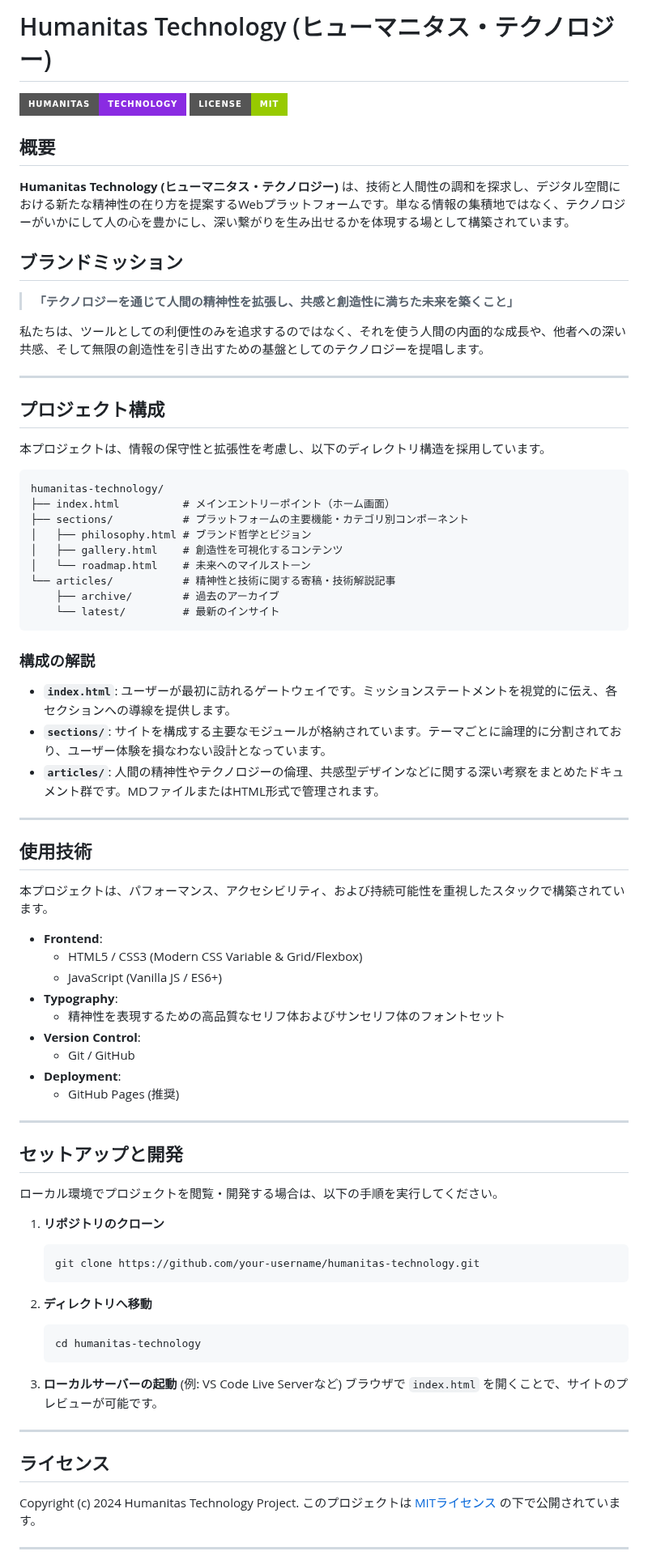
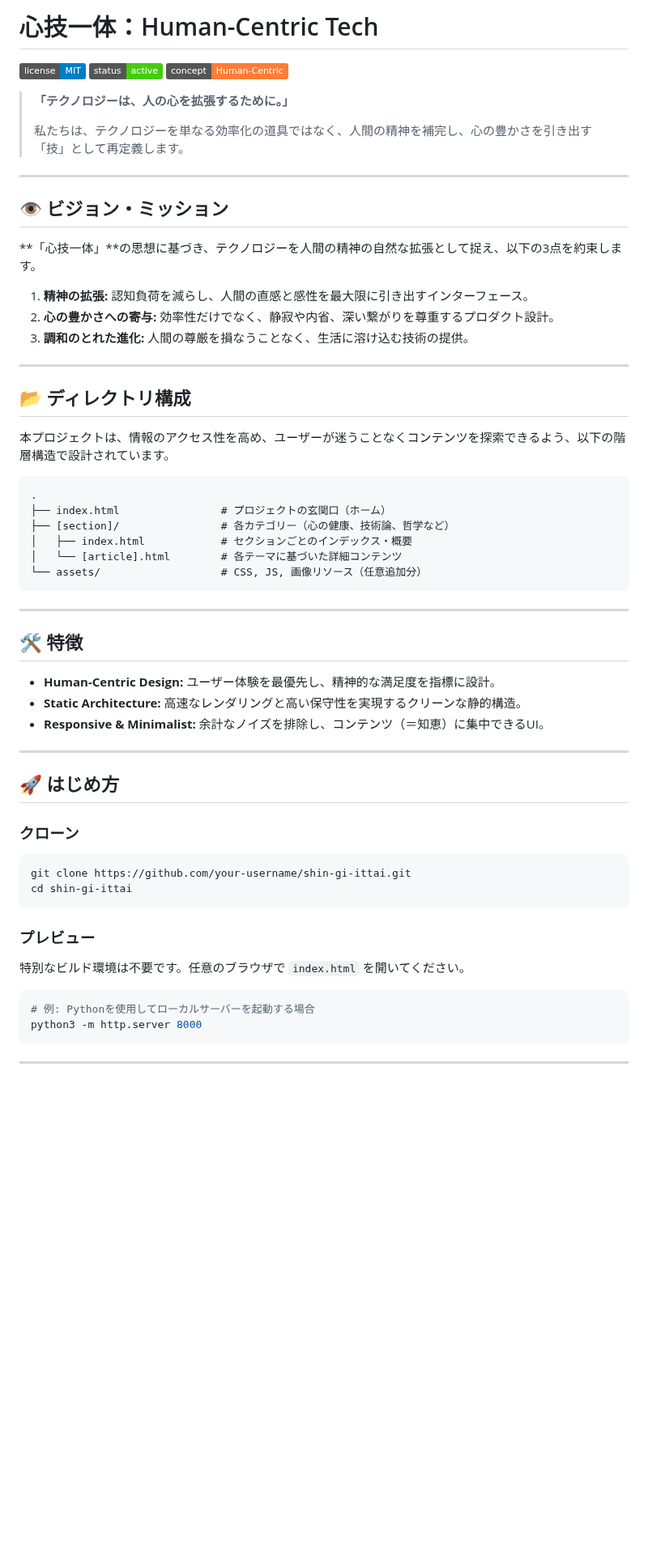
Before and after one commit to Ry02024/Humanist-Tech-Lab, a Markdown page: docs/README.md, the part around one of its changes. Shown at 81% size. GitHub-like rendering; badges without logos; blank space fills up the shorter version.

Commit message:
Deploy README.md via MySiteGen

````diff
--- a/docs/README.md
+++ b/docs/README.md
@@ -1,80 +1,65 @@
-# Humanitas Technology (ヒューマニタス・テクノロジー)
+# 心技一体：Human-Centric Tech
 
-![Humanitas Technology Banner](https://img.shields.io/badge/Humanitas-Technology-blueviolet?style=for-the-badge)
-![License](https://img.shields.io/badge/license-MIT-green?style=for-the-badge)
+![License](https://img.shields.io/badge/license-MIT-blue.svg)
+![Status](https://img.shields.io/badge/status-active-success.svg)
+![Concept](https://img.shields.io/badge/concept-Human--Centric-orange)
 
-## 概要
-**Humanitas Technology (ヒューマニタス・テクノロジー)** は、技術と人間性の調和を探求し、デジタル空間における新たな精神性の在り方を提案するWebプラットフォームです。単なる情報の集積地ではなく、テクノロジーがいかにして人の心を豊かにし、深い繋がりを生み出せるかを体現する場として構築されています。
-
-## ブランドミッション
-> **「テクノロジーを通じて人間の精神性を拡張し、共感と創造性に満ちた未来を築くこと」**
-
-私たちは、ツールとしての利便性のみを追求するのではなく、それを使う人間の内面的な成長や、他者への深い共感、そして無限の創造性を引き出すための基盤としてのテクノロジーを提唱します。
+> **「テクノロジーは、人の心を拡張するために。」**
+>
+> 私たちは、テクノロジーを単なる効率化の道具ではなく、人間の精神を補完し、心の豊かさを引き出す「技」として再定義します。
 
 ---
 
-## プロジェクト構成
+## 👁️ ビジョン・ミッション
 
-本プロジェクトは、情報の保守性と拡張性を考慮し、以下のディレクトリ構造を採用しています。
+**「心技一体」**の思想に基づき、テクノロジーを人間の精神の自然な拡張として捉え、以下の3点を約束します。
 
-```text
-humanitas-technology/
-├── index.html          # メインエントリーポイント（ホーム画面）
-├── sections/           # プラットフォームの主要機能・カテゴリ別コンポーネント
-│   ├── philosophy.html # ブランド哲学とビジョン
-│   ├── gallery.html    # 創造性を可視化するコンテンツ
-│   └── roadmap.html    # 未来へのマイルストーン
-└── articles/           # 精神性と技術に関する寄稿・技術解説記事
-    ├── archive/        # 過去のアーカイブ
-    └── latest/         # 最新のインサイト
-```
-
-### 構成の解説
-- **`index.html`**: ユーザーが最初に訪れるゲートウェイです。ミッションステートメントを視覚的に伝え、各セクションへの導線を提供します。
-- **`sections/`**: サイトを構成する主要なモジュールが格納されています。テーマごとに論理的に分割されており、ユーザー体験を損なわない設計となっています。
-- **`articles/`**: 人間の精神性やテクノロジーの倫理、共感型デザインなどに関する深い考察をまとめたドキュメント群です。MDファイルまたはHTML形式で管理されます。
+1.  **精神の拡張:** 認知負荷を減らし、人間の直感と感性を最大限に引き出すインターフェース。
+2.  **心の豊かさへの寄与:** 効率性だけでなく、静寂や内省、深い繋がりを尊重するプロダクト設計。
+3.  **調和のとれた進化:** 人間の尊厳を損なうことなく、生活に溶け込む技術の提供。
 
 ---
 
-## 使用技術
+## 📂 ディレクトリ構成
 
-本プロジェクトは、パフォーマンス、アクセシビリティ、および持続可能性を重視したスタックで構築されています。
+本プロジェクトは、情報のアクセス性を高め、ユーザーが迷うことなくコンテンツを探索できるよう、以下の階層構造で設計されています。
 
-- **Frontend**:
-  - HTML5 / CSS3 (Modern CSS Variable & Grid/Flexbox)
-  - JavaScript (Vanilla JS / ES6+)
-- **Typography**:
-  - 精神性を表現するための高品質なセリフ体およびサンセリフ体のフォントセット
-- **Version Control**:
-  - Git / GitHub
-- **Deployment**:
-  - GitHub Pages (推奨)
+```text
+.
+├── index.html                # プロジェクトの玄関口（ホーム）
+├── [section]/                # 各カテゴリー（心の健康、技術論、哲学など）
+│   ├── index.html            # セクションごとのインデックス・概要
+│   └── [article].html        # 各テーマに基づいた詳細コンテンツ
+└── assets/                   # CSS, JS, 画像リソース（任意追加分）
+```
 
 ---
 
-## セットアップと開発
+## 🛠 特徴
 
-ローカル環境でプロジェクトを閲覧・開発する場合は、以下の手順を実行してください。
-
-1. **リポジトリのクローン**
-   ```bash
-   git clone https://github.com/your-username/humanitas-technology.git
-   ```
-
-2. **ディレクトリへ移動**
-   ```bash
-   cd humanitas-technology
-   ```
-
-3. **ローカルサーバーの起動** (例: VS Code Live Serverなど)
-   ブラウザで `index.html` を開くことで、サイトのプレビューが可能です。
+-   **Human-Centric Design:** ユーザー体験を最優先し、精神的な満足度を指標に設計。
+-   **Static Architecture:** 高速なレンダリングと高い保守性を実現するクリーンな静的構造。
+-   **Responsive & Minimalist:** 余計なノイズを排除し、コンテンツ（＝知恵）に集中できるUI。
 
 ---
 
-## ライセンス
+## 🚀 はじめ方
 
-Copyright (c) 2024 Humanitas Technology Project.
-このプロジェクトは [MITライセンス](LICENSE) の下で公開されています。
+### クローン
+
+```bash
+git clone https://github.com/your-username/shin-gi-ittai.git
+cd shin-gi-ittai
+```
+
+### プレビュー
+
+特別なビルド環境は不要です。任意のブラウザで `index.html` を開いてください。
+
+```bash
+# 例: Pythonを使用してローカルサーバーを起動する場合
+python3 -m http.server 8000
+```
 
 ---
 
````
Also changed, not shown: other parts of docs/README.md (+20 -1 lines).
